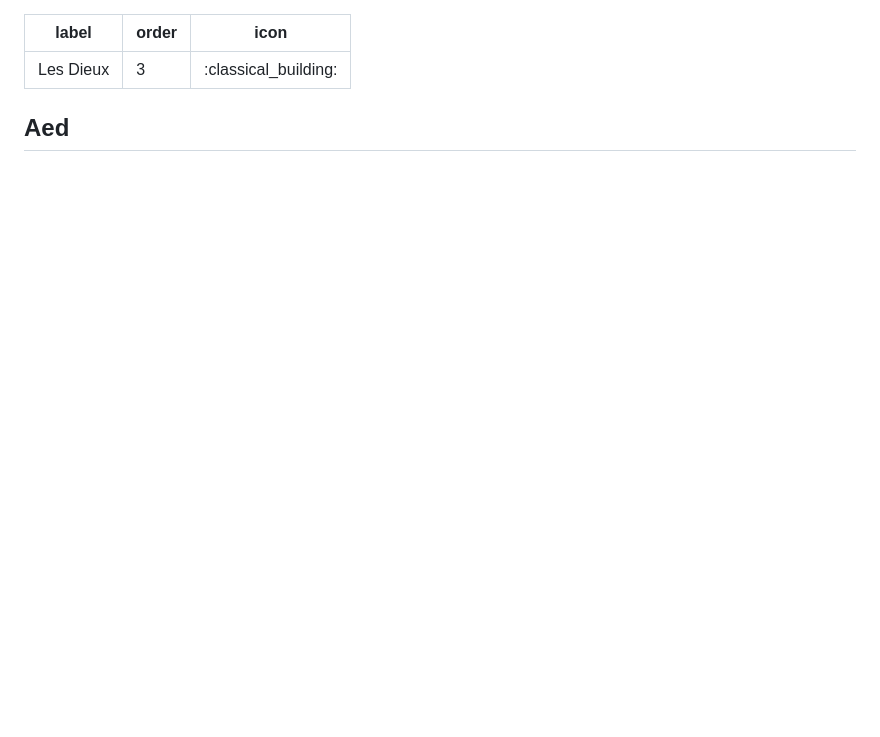
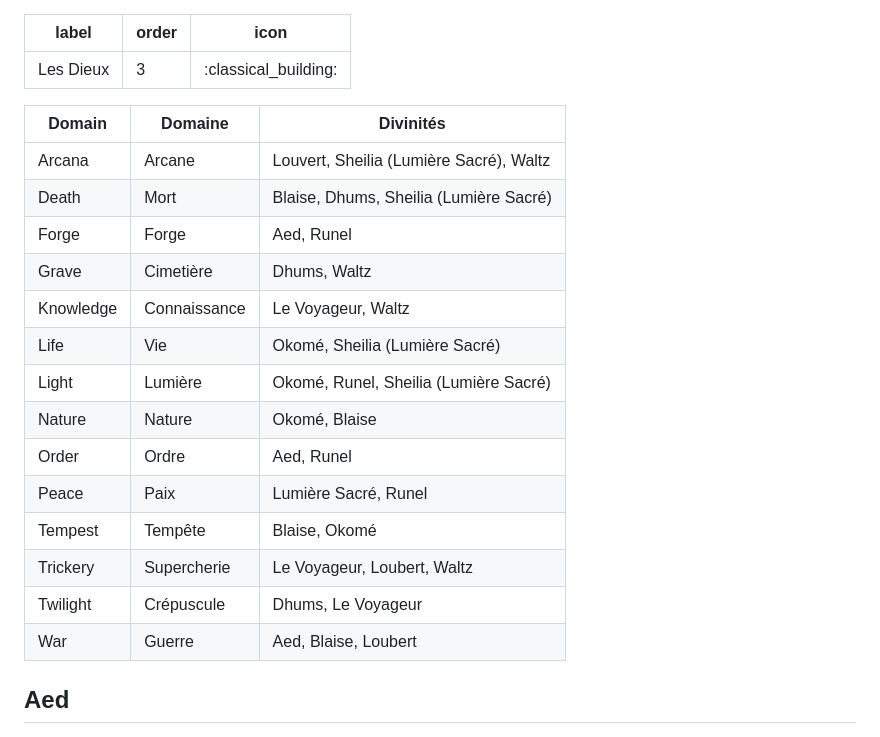
Before and after one commit to TerresPerdues/Terresperdues, a Markdown page: Histoire/Dieux.md, the part around the change. GitHub-like rendering; blank space fills up the shorter version.

```diff
--- a/Histoire/Dieux.md
+++ b/Histoire/Dieux.md
@@ -3,6 +3,23 @@ label: Les Dieux
 order: 3
 icon: ":classical_building:"
 ---
+
+Domain  | Domaine | Divinités
+---    | --- | ---
+Arcana | Arcane | Louvert, Sheilia (Lumière Sacré), Waltz
+Death | Mort | Blaise, Dhums, Sheilia (Lumière Sacré)
+Forge | Forge | Aed, Runel
+Grave | Cimetière | Dhums, Waltz
+Knowledge | Connaissance | Le Voyageur, Waltz
+Life | Vie | Okomé, Sheilia (Lumière Sacré)
+Light | Lumière |  Okomé, Runel, Sheilia (Lumière Sacré)
+Nature | Nature | Okomé, Blaise
+Order | Ordre | Aed, Runel
+Peace | Paix | Lumière Sacré, Runel
+Tempest | Tempête | Blaise, Okomé
+Trickery | Supercherie | Le Voyageur, Loubert, Waltz
+Twilight | Crépuscule | Dhums, Le Voyageur
+War | Guerre | Aed, Blaise, Loubert
 
 ## Aed
 ![](/Images/Aed.png)
```
